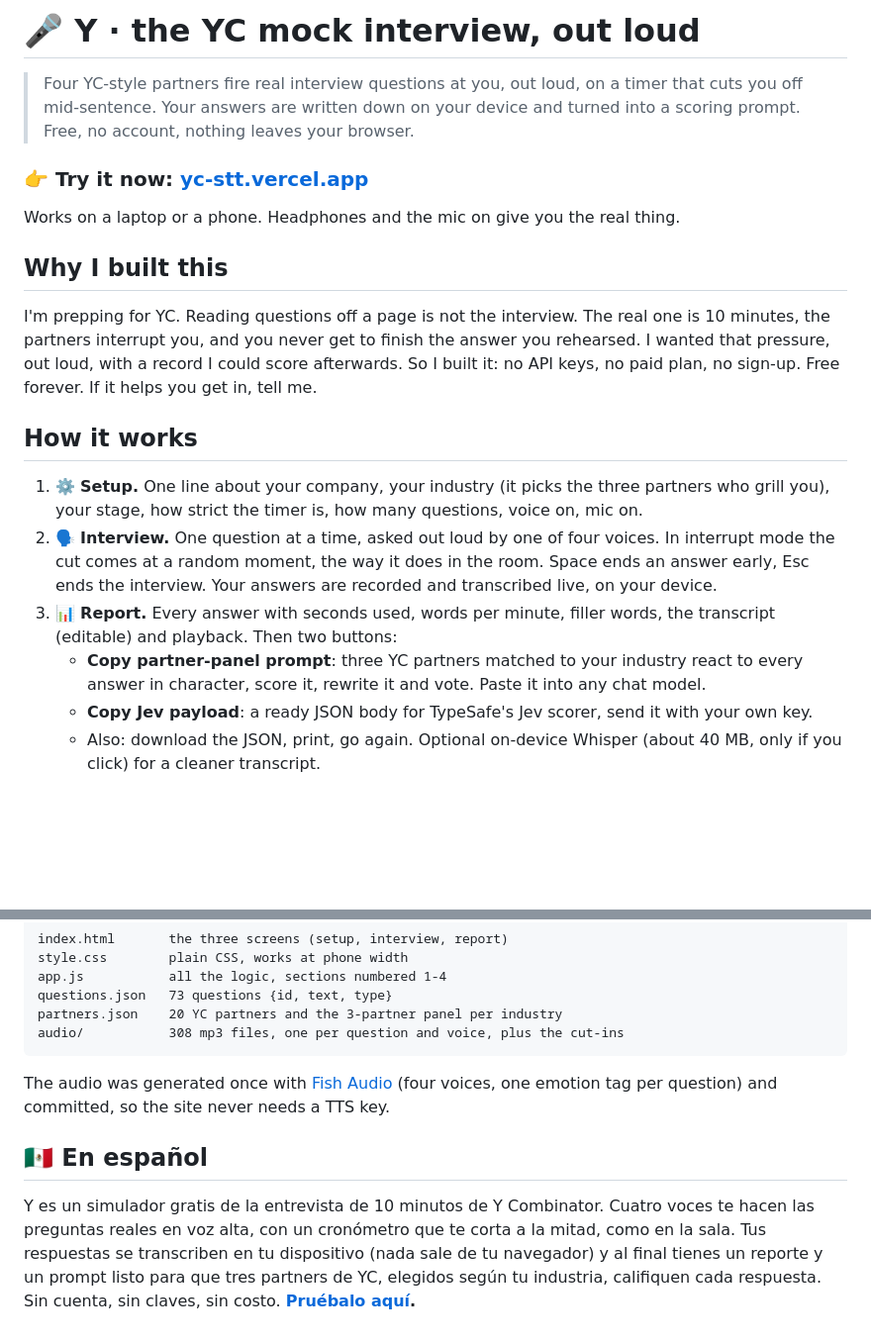
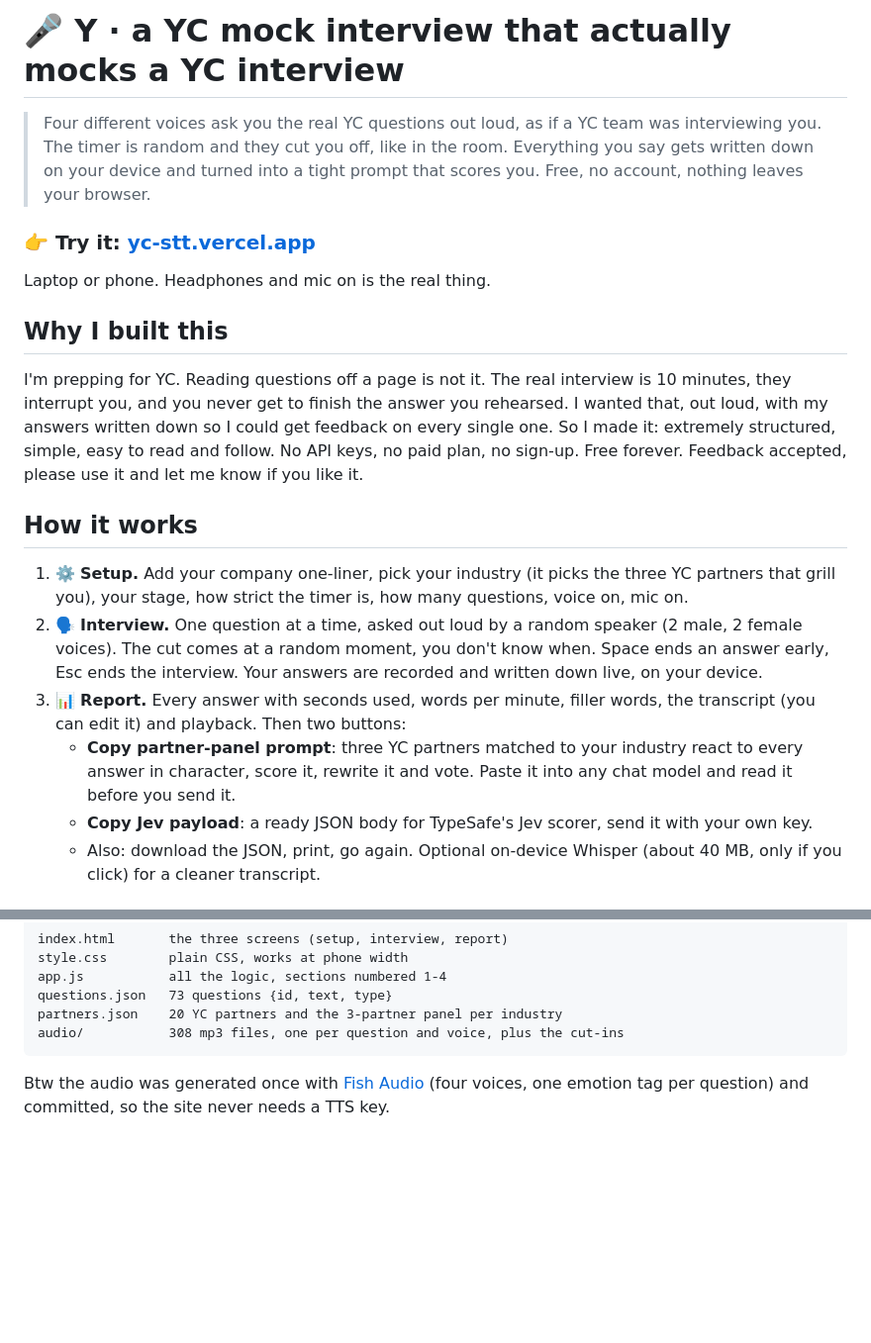
Before and after one commit to carlosr-create/y, a Markdown page: README.md, 2 parts joined by grey strips. Shown at 99% size. Drawn GitHub-style; blank space fills up the shorter version.

Commit message:
README: Carlos's own words and style, no Spanish section
Co-Authored-By: Claude Fable 5.1 <noreply@anthropic.com>

````diff
--- a/README.md
+++ b/README.md
@@ -1,36 +1,38 @@
-# 🎤 Y · the YC mock interview, out loud
+# 🎤 Y · a YC mock interview that actually mocks a YC interview
 
-> Four YC-style partners fire real interview questions at you, out loud, on a
-> timer that cuts you off mid-sentence. Your answers are written down on your
-> device and turned into a scoring prompt. Free, no account, nothing leaves
-> your browser.
+> Four different voices ask you the real YC questions out loud, as if a YC
+> team was interviewing you. The timer is random and they cut you off, like
+> in the room. Everything you say gets written down on your device and turned
+> into a tight prompt that scores you. Free, no account, nothing leaves your
+> browser.
 
-### 👉 Try it now: **[yc-stt.vercel.app](https://yc-stt.vercel.app)**
+### 👉 Try it: **[yc-stt.vercel.app](https://yc-stt.vercel.app)**
 
-Works on a laptop or a phone. Headphones and the mic on give you the real thing.
+Laptop or phone. Headphones and mic on is the real thing.
 
 ## Why I built this
 
-I'm prepping for YC. Reading questions off a page is not the interview. The
-real one is 10 minutes, the partners interrupt you, and you never get to finish
-the answer you rehearsed. I wanted that pressure, out loud, with a record I
-could score afterwards. So I built it: no API keys, no paid plan, no sign-up.
-Free forever. If it helps you get in, tell me.
+I'm prepping for YC. Reading questions off a page is not it. The real
+interview is 10 minutes, they interrupt you, and you never get to finish the
+answer you rehearsed. I wanted that, out loud, with my answers written down so
+I could get feedback on every single one. So I made it: extremely structured,
+simple, easy to read and follow. No API keys, no paid plan, no sign-up. Free
+forever. Feedback accepted, please use it and let me know if you like it.
 
 ## How it works
 
-1. ⚙️ **Setup.** One line about your company, your industry (it picks the three
-   partners who grill you), your stage, how strict the timer is, how many
-   questions, voice on, mic on.
-2. 🗣️ **Interview.** One question at a time, asked out loud by one of four
-   voices. In interrupt mode the cut comes at a random moment, the way it
-   does in the room. Space ends an answer early, Esc ends the interview.
-   Your answers are recorded and transcribed live, on your device.
+1. ⚙️ **Setup.** Add your company one-liner, pick your industry (it picks the
+   three YC partners that grill you), your stage, how strict the timer is, how
+   many questions, voice on, mic on.
+2. 🗣️ **Interview.** One question at a time, asked out loud by a random
+   speaker (2 male, 2 female voices). The cut comes at a random moment, you
+   don't know when. Space ends an answer early, Esc ends the interview. Your
+   answers are recorded and written down live, on your device.
 3. 📊 **Report.** Every answer with seconds used, words per minute, filler
-   words, the transcript (editable) and playback. Then two buttons:
-   - **Copy partner-panel prompt**: three YC partners matched to your
-     industry react to every answer in character, score it, rewrite it and
-     vote. Paste it into any chat model.
+   words, the transcript (you can edit it) and playback. Then two buttons:
+   - **Copy partner-panel prompt**: three YC partners matched to your industry
+     react to every answer in character, score it, rewrite it and vote. Paste
+     it into any chat model and read it before you send it.
    - **Copy Jev payload**: a ready JSON body for TypeSafe's Jev scorer, send
      it with your own key.
    - Also: download the JSON, print, go again. Optional on-device Whisper
@@ -68,16 +70,6 @@ partners.json    20 YC partners and the 3-partner panel per industry
 audio/           308 mp3 files, one per question and voice, plus the cut-ins
 ```
 
-The audio was generated once with [Fish Audio](https://fish.audio) (four
+Btw the audio was generated once with [Fish Audio](https://fish.audio) (four
 voices, one emotion tag per question) and committed, so the site never needs
 a TTS key.
-
-## 🇲🇽 En español
-
-Y es un simulador gratis de la entrevista de 10 minutos de Y Combinator.
-Cuatro voces te hacen las preguntas reales en voz alta, con un cronómetro
-que te corta a la mitad, como en la sala. Tus respuestas se transcriben en
-tu dispositivo (nada sale de tu navegador) y al final tienes un reporte y un
-prompt listo para que tres partners de YC, elegidos según tu industria,
-califiquen cada respuesta. Sin cuenta, sin claves, sin costo.
-**[Pruébalo aquí](https://yc-stt.vercel.app).**
````
